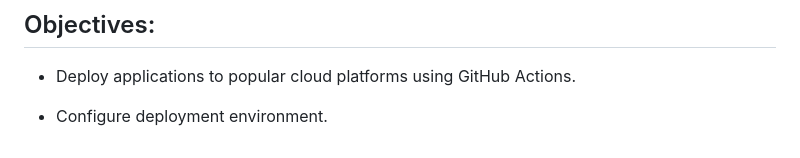
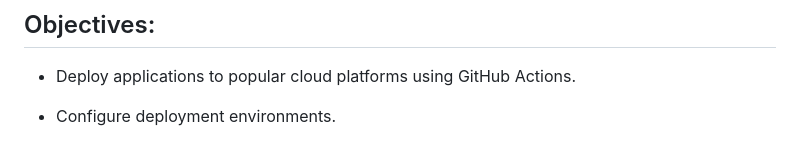
Before and after one commit to bolajidevops/Deployment-CICD, a Markdown page: README.md, the part around the change. GitHub-like rendering.

```diff
--- a/README.md
+++ b/README.md
@@ -104,4 +104,4 @@ Set up GitHub Actions to create a new release whenever a new tag is pushed to th
 
 - Deploy applications to popular cloud platforms using GitHub Actions.
 
-- Configure deployment environment.
+- Configure deployment environments.
```
